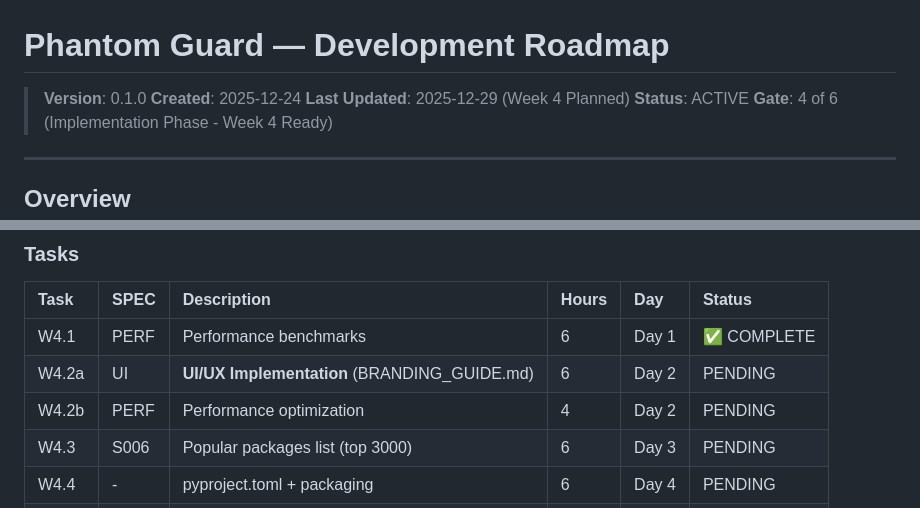
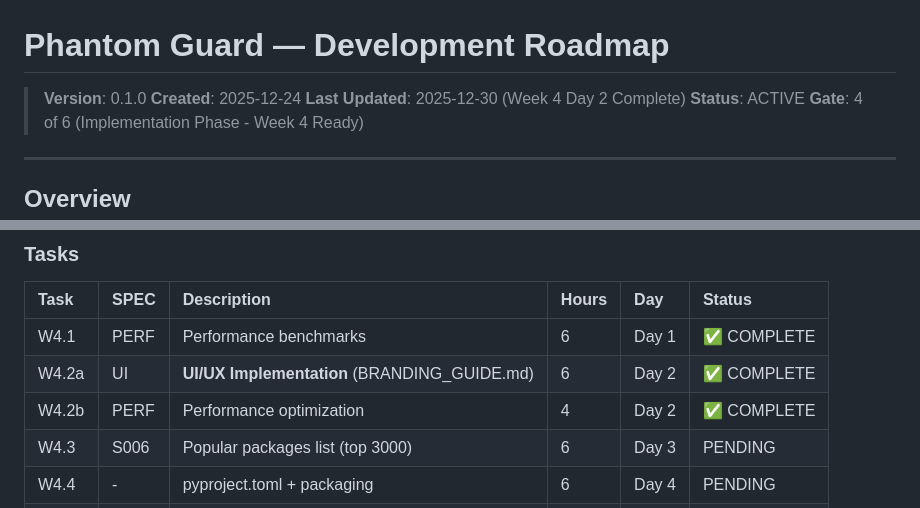
Before and after one commit to matte1782/phantom_guard, a Markdown page: docs/planning/ROADMAP.md, 2 parts joined by grey strips. Rendered like a GitHub page.

Commit message:
docs: Update ROADMAP.md with W4.2 completion status
- Mark W4.2a (UI/UX Implementation) as COMPLETE
- Mark W4.2b (Performance optimization) as COMPLETE
- Update Last Updated date to 2025-12-30
- Add ✅ to Day 2 in day-by-day files section

🤖 Generated with [Claude Code](https://claude.com/claude-code)

Co-Authored-By: Claude Opus 4.5 <noreply@anthropic.com>

```diff
--- a/docs/planning/ROADMAP.md
+++ b/docs/planning/ROADMAP.md
@@ -2,7 +2,7 @@
 
 > **Version**: 0.1.0
 > **Created**: 2025-12-24
-> **Last Updated**: 2025-12-29 (Week 4 Planned)
+> **Last Updated**: 2025-12-30 (Week 4 Day 2 Complete)
 > **Status**: ACTIVE
 > **Gate**: 4 of 6 (Implementation Phase - Week 4 Ready)
 
@@ -177,8 +177,8 @@
 | Task | SPEC | Description | Hours | Day | Status |
 |:-----|:-----|:------------|:------|:----|:-------|
 | W4.1 | PERF | Performance benchmarks | 6 | Day 1 | ✅ COMPLETE |
-| W4.2a | UI | **UI/UX Implementation** (BRANDING_GUIDE.md) | 6 | Day 2 | PENDING |
-| W4.2b | PERF | Performance optimization | 4 | Day 2 | PENDING |
+| W4.2a | UI | **UI/UX Implementation** (BRANDING_GUIDE.md) | 6 | Day 2 | ✅ COMPLETE |
+| W4.2b | PERF | Performance optimization | 4 | Day 2 | ✅ COMPLETE |
 | W4.3 | S006 | Popular packages list (top 3000) | 6 | Day 3 | PENDING |
 | W4.4 | - | pyproject.toml + packaging | 6 | Day 4 | PENDING |
 | W4.5 | - | README + usage docs | 6 | Day 5 | PENDING |
```
Also changed, not shown: other parts of docs/planning/ROADMAP.md (+1 -1 lines).
